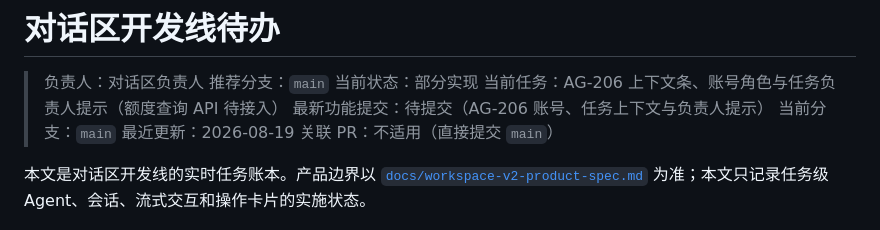
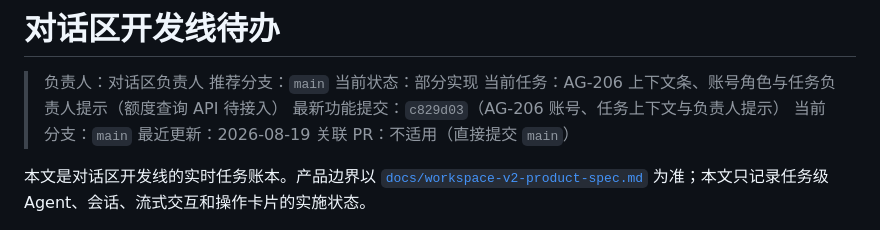
Before and after one commit to jiaqi-0625/yhc_agent, a Markdown page: docs/plans/agent-dialog-track-todo.md, the part around the change. Drawn GitHub-style.

Commit message:
docs(AG-206): record partial implementation

```diff
--- a/docs/plans/agent-dialog-track-todo.md
+++ b/docs/plans/agent-dialog-track-todo.md
@@ -4,7 +4,7 @@
 > 推荐分支：`main`
 > 当前状态：部分实现
 > 当前任务：AG-206 上下文条、账号角色与任务负责人提示（额度查询 API 待接入）
-> 最新功能提交：待提交（AG-206 账号、任务上下文与负责人提示）
+> 最新功能提交：`c829d03`（AG-206 账号、任务上下文与负责人提示）
 > 当前分支：`main`
 > 最近更新：2026-08-19
 > 关联 PR：不适用（直接提交 `main`）
```
